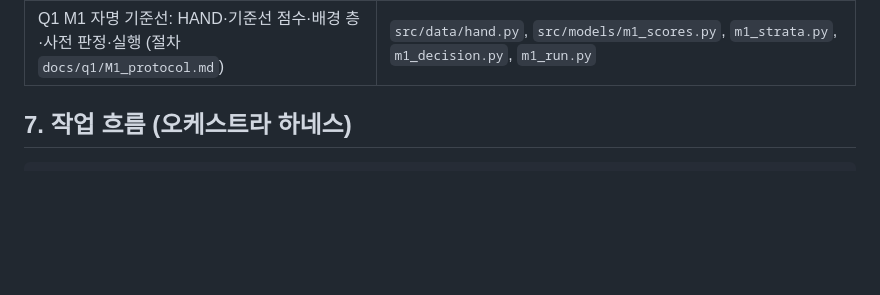
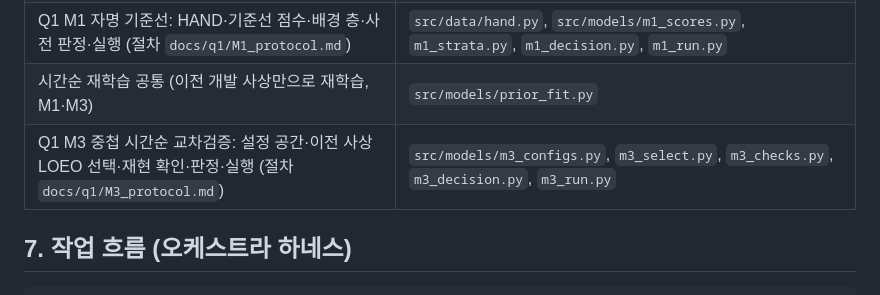
Before and after one commit to JaeHong-Jang/Changwon-, a Markdown page: AGENTS.md, the part around the change. Rendered like a GitHub page; blank space fills up the shorter version.

Commit message:
AGENTS §6: 시간순 재학습 공통·M3 파일 배치 행 추가
Co-Authored-By: Claude Opus 5.5 <noreply@anthropic.com>
Claude-Session: https://claude.ai/code/session_01LZ89KMkjFVfA6fNRiQRajn

```diff
--- a/AGENTS.md
+++ b/AGENTS.md
@@ -95,6 +95,8 @@ H10 재현성 노드 구현·통과(run 20260924T163108Z-e25f3f2: 6개 검사
 | 1단계 사상 발생: 사전분포 로지스틱·지표·예보/특보 특징·검증·실행 | `src/forecast/logit_prior.py`, `event_metrics.py`, `forecast_features.py`, `warning_features.py`, `trigger_eval.py`, `trigger_run.py`, `time_utils.py` |
 | 2단계 위치·결합: 공간 재적합·보정·사상별 라벨·결합 평가·시나리오 지도·실행 | `src/forecast/spatial_refit.py`, `location_calibration.py`, `storm_cell_labels.py`, `combined_eval.py`, `scenario_maps.py`, `combined_run.py` |
 | Q1 M1 자명 기준선: HAND·기준선 점수·배경 층·사전 판정·실행 (절차 `docs/q1/M1_protocol.md`) | `src/data/hand.py`, `src/models/m1_scores.py`, `m1_strata.py`, `m1_decision.py`, `m1_run.py` |
+| 시간순 재학습 공통 (이전 개발 사상만으로 재학습, M1·M3) | `src/models/prior_fit.py` |
+| Q1 M3 중첩 시간순 교차검증: 설정 공간·이전 사상 LOEO 선택·재현 확인·판정·실행 (절차 `docs/q1/M3_protocol.md`) | `src/models/m3_configs.py`, `m3_select.py`, `m3_checks.py`, `m3_decision.py`, `m3_run.py` |
 
 ## 7. 작업 흐름 (오케스트라 하네스)
 
```
